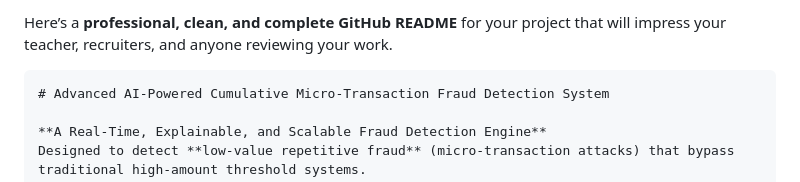
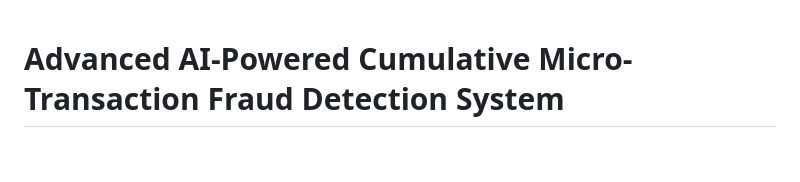
Before and after one commit to Divya-66/AI-based-Payment-based-Fraud-Detection, a Markdown page: README.md, the part around the change. Drawn GitHub-style; blank space fills up the shorter version.

Commit message:
Update README to focus on project description
Removed introductory text from README.

````diff
--- a/README.md
+++ b/README.md
@@ -1,6 +1,5 @@
-Here’s a **professional, clean, and complete GitHub README** for your project that will impress your teacher, recruiters, and anyone reviewing your work.
 
-```markdown
+
 # Advanced AI-Powered Cumulative Micro-Transaction Fraud Detection System
 
 **A Real-Time, Explainable, and Scalable Fraud Detection Engine**
````
